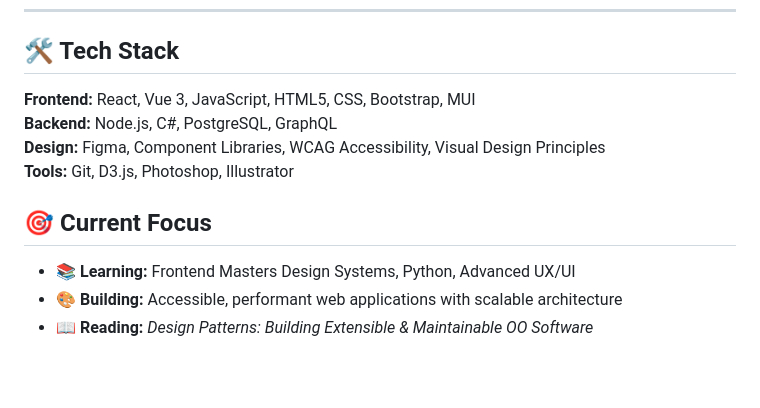
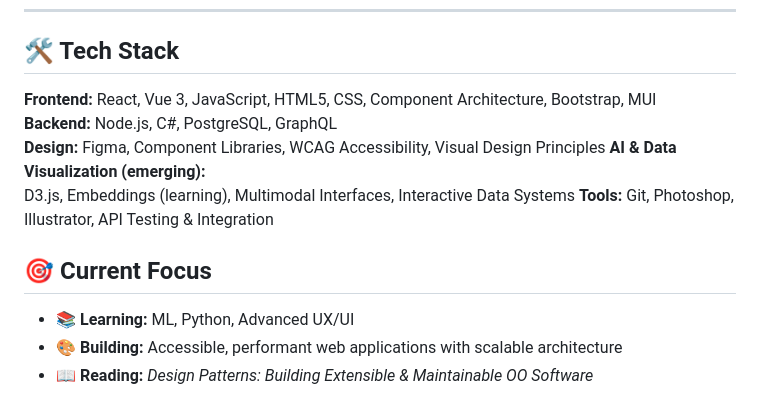
Before and after one commit to JJLindsey/JJLindsey, a Markdown page: README.md, the part around one of its changes. Drawn GitHub-style; blank space fills up the shorter version.

Commit message:
Revise README with updated skills and focus areas
Updated personal introduction and tech stack details, emphasizing AI and data visualization.

```diff
--- a/README.md
+++ b/README.md
@@ -6,13 +12,15 @@
 ---
 
 ## 🛠️ Tech Stack
-**Frontend:** React, Vue 3, JavaScript, HTML5, CSS, Bootstrap, MUI
+**Frontend:** React, Vue 3, JavaScript, HTML5, CSS, Component Architecture, Bootstrap, MUI
 **Backend:** Node.js, C#, PostgreSQL, GraphQL
 **Design:** Figma, Component Libraries, WCAG Accessibility, Visual Design Principles
-**Tools:** Git, D3.js, Photoshop, Illustrator
+**AI & Data Visualization (emerging):**
+D3.js, Embeddings (learning), Multimodal Interfaces, Interactive Data Systems
+**Tools:** Git, Photoshop, Illustrator, API Testing & Integration
 
 ## 🎯 Current Focus
-- 📚 **Learning:** Frontend Masters Design Systems, Python, Advanced UX/UI
+- 📚 **Learning:** ML, Python, Advanced UX/UI
 - 🎨 **Building:** Accessible, performant web applications with scalable architecture
 - 📖 **Reading:** *Design Patterns: Building Extensible & Maintainable OO Software*
 
```
Also changed, not shown: other parts of README.md (+7 -1 lines).
